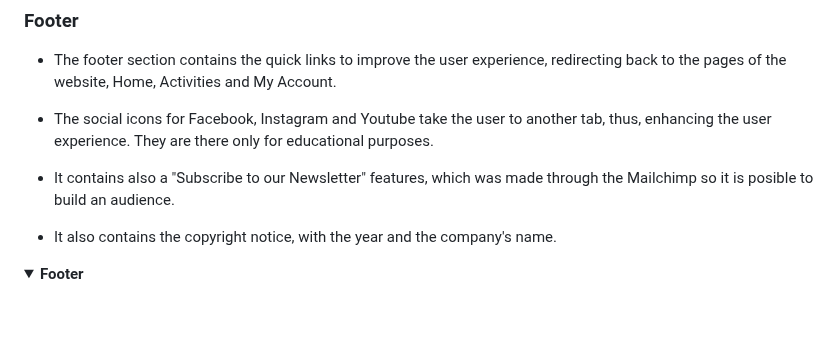
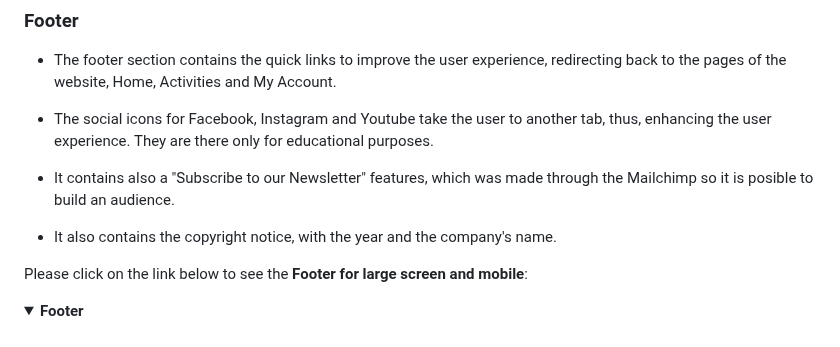
Before and after one commit to fmstacco/its4kids, a Markdown page: README.md, the part around the change. Rendered like a GitHub page; folded sections open; blank space fills up the shorter version.

Commit message:
Add information to footer topic to README

```diff
--- a/README.md
+++ b/README.md
@@ -323,6 +323,9 @@ The Its4kids Blog ensures a smooth user experience with a consistent and respons
 
 * It also contains the copyright notice, with the year and the company's name.
 
+Please click on the link below to see the **Footer for large screen and mobile**:
+
+
 <details><summary><b>Footer</b></summary><br>
 
 <summary><b>Large Screen </b></summary>
```
